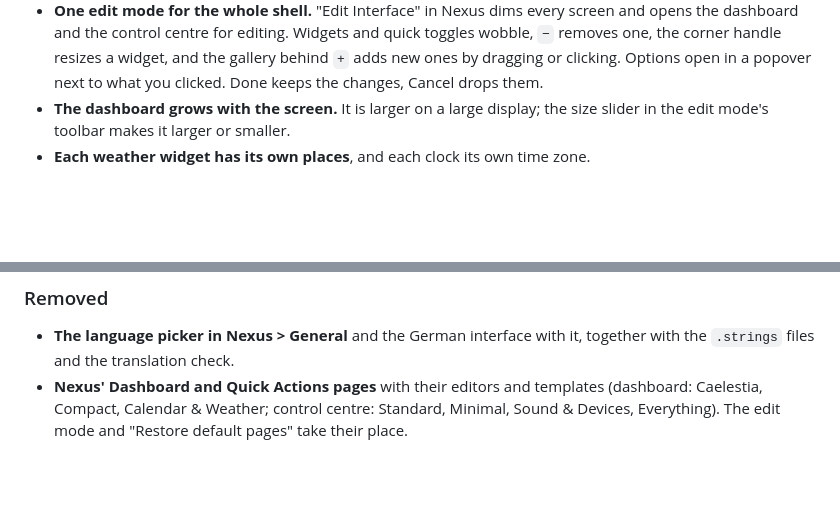
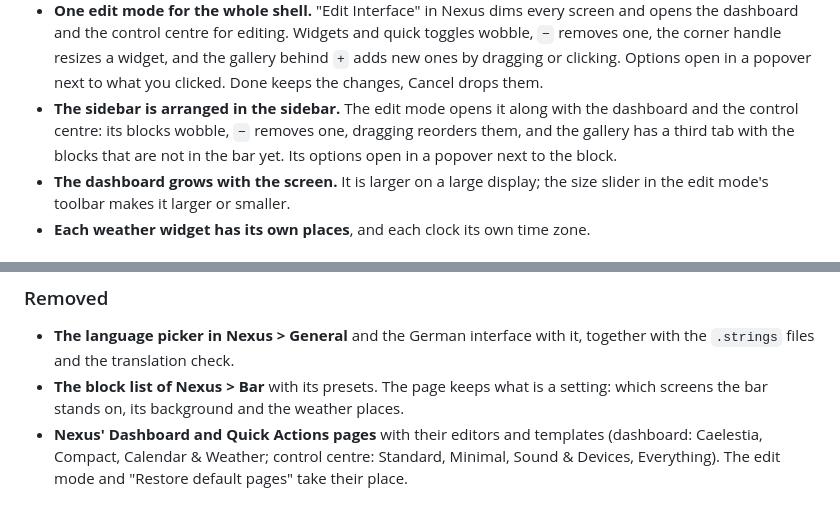
Before and after one commit to Silvertree2010/ApolloShell, a Markdown page: CHANGELOG.md, 2 parts joined by grey strips. Drawn GitHub-style; blank space fills up the shorter version.

```diff
--- a/CHANGELOG.md
+++ b/CHANGELOG.md
@@ -25,6 +25,11 @@ tabs you had into pages, with the cards at the same spots. The old
   resizes a widget, and the gallery behind `+` adds new ones by dragging or
   clicking. Options open in a popover next to what you clicked. Done keeps
   the changes, Cancel drops them.
+- **The sidebar is arranged in the sidebar.** The edit mode opens it along
+  with the dashboard and the control centre: its blocks wobble, `−` removes
+  one, dragging reorders them, and the gallery has a third tab with the
+  blocks that are not in the bar yet. Its options open in a popover next to
+  the block.
 - **The dashboard grows with the screen.** It is larger on a large display;
   the size slider in the edit mode's toolbar makes it larger or smaller.
 - **Each weather widget has its own places**, and each clock its own time
@@ -44,6 +49,9 @@ tabs you had into pages, with the cards at the same spots. The old
 
 - **The language picker in Nexus > General** and the German interface with
   it, together with the `.strings` files and the translation check.
+- **The block list of Nexus > Bar** with its presets. The page keeps what is
+  a setting: which screens the bar stands on, its background and the weather
+  places.
 - **Nexus' Dashboard and Quick Actions pages** with their editors and
   templates (dashboard: Caelestia, Compact, Calendar & Weather; control
   centre: Standard, Minimal, Sound & Devices, Everything). The edit mode and
```
Also changed, not shown: README.md (+6 -6 lines), design/2026-09-20-bar-edit-plan.md (+16 -16 lines).
